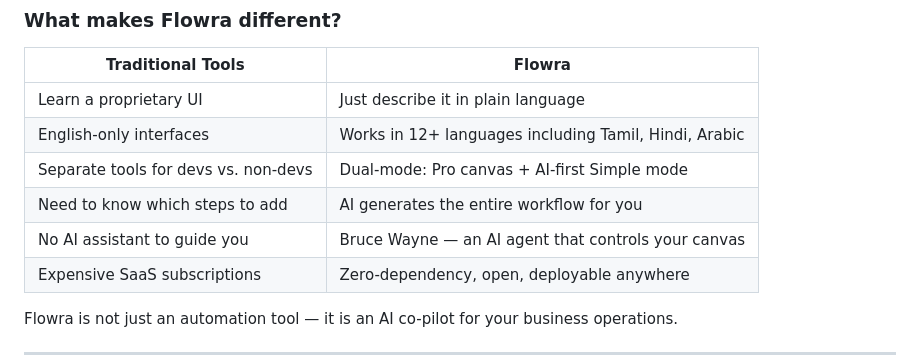
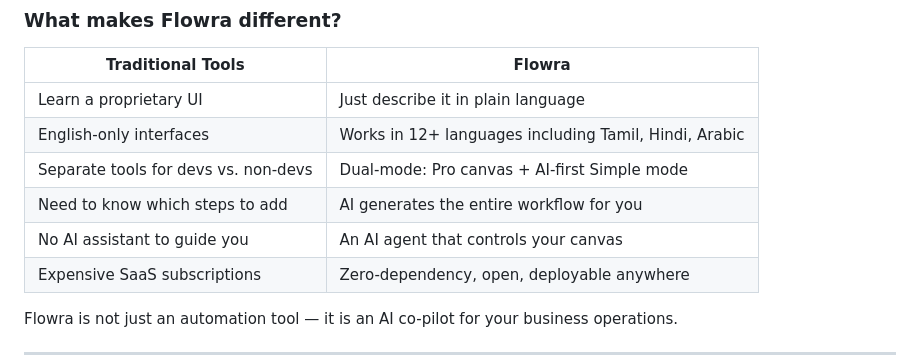
Before and after one commit to Balaji-tech7/FlowrRa-Ai, a Markdown page: README.md, the part around the change. Rendered like a GitHub page.

```diff
--- a/README.md
+++ b/README.md
@@ -36,7 +36,7 @@ Flowra is an AI-first, browser-based workflow automation platform that lets anyo
 | English-only interfaces | Works in 12+ languages including Tamil, Hindi, Arabic |
 | Separate tools for devs vs. non-devs | Dual-mode: Pro canvas + AI-first Simple mode |
 | Need to know which steps to add | AI generates the entire workflow for you |
-| No AI assistant to guide you | Bruce Wayne — an AI agent that controls your canvas |
+| No AI assistant to guide you | An AI agent that controls your canvas |
 | Expensive SaaS subscriptions | Zero-dependency, open, deployable anywhere |
 
 Flowra is not just an automation tool — it is an AI co-pilot for your business operations.
```
